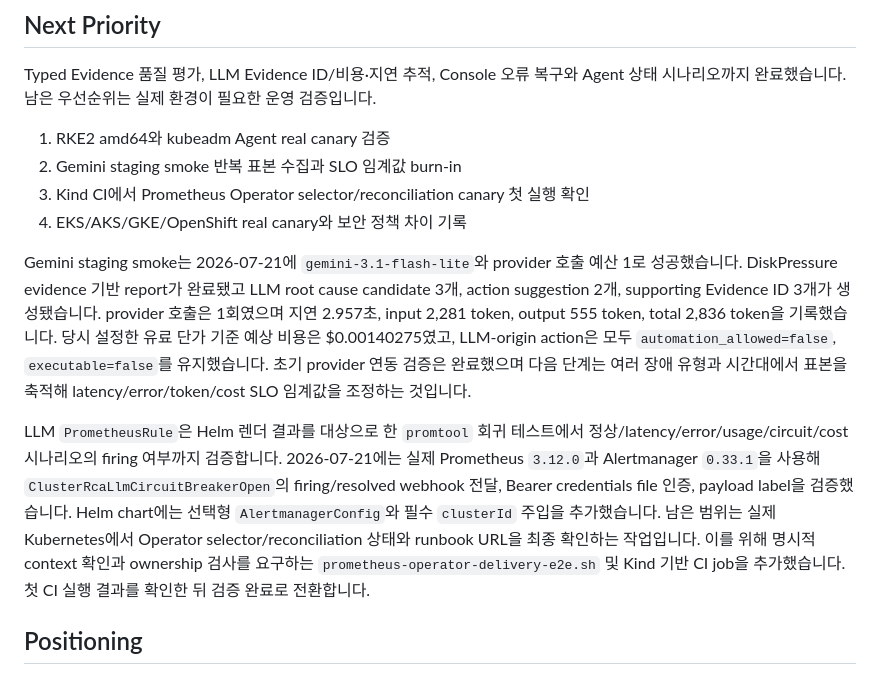
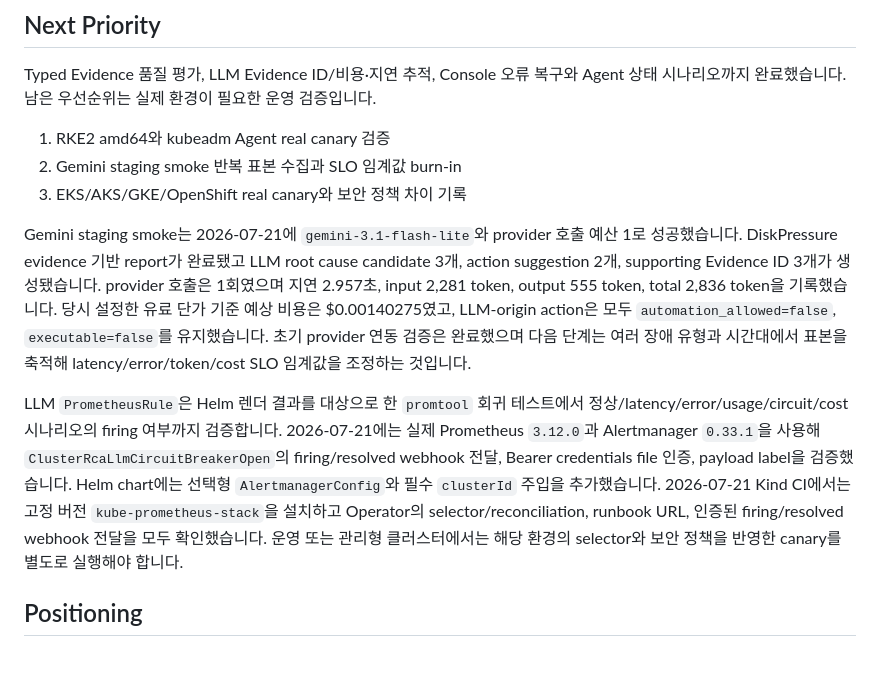
Before and after one commit to nembutal-sw/kubernetes-cluster-infra-rca-platform, a Markdown page: docs/roadmap.md, the part around the change. Drawn GitHub-style.

```diff
--- a/docs/roadmap.md
+++ b/docs/roadmap.md
@@ -219,8 +219,7 @@ Typed Evidence 품질 평가, LLM Evidence ID/비용·지연 추적, Console 오
 
 1. RKE2 amd64와 kubeadm Agent real canary 검증
 2. Gemini staging smoke 반복 표본 수집과 SLO 임계값 burn-in
-3. Kind CI에서 Prometheus Operator selector/reconciliation canary 첫 실행 확인
-4. EKS/AKS/GKE/OpenShift real canary와 보안 정책 차이 기록
+3. EKS/AKS/GKE/OpenShift real canary와 보안 정책 차이 기록
 
 Gemini staging smoke는 2026-07-21에 `gemini-3.1-flash-lite`와 provider 호출 예산
 1로 성공했습니다. DiskPressure evidence 기반 report가 완료됐고 LLM root cause
@@ -237,11 +236,11 @@ LLM `PrometheusRule`은 Helm 렌더 결과를 대상으로 한 `promtool` 회귀
 2026-07-21에는 실제 Prometheus `3.12.0`과 Alertmanager `0.33.1`을 사용해
 `ClusterRcaLlmCircuitBreakerOpen`의 firing/resolved webhook 전달, Bearer credentials
 file 인증, payload label을 검증했습니다. Helm chart에는 선택형
-`AlertmanagerConfig`와 필수 `clusterId` 주입을 추가했습니다. 남은 범위는 실제
-Kubernetes에서 Operator selector/reconciliation 상태와 runbook URL을 최종
-확인하는 작업입니다. 이를 위해 명시적 context 확인과 ownership 검사를 요구하는
-`prometheus-operator-delivery-e2e.sh` 및 Kind 기반 CI job을 추가했습니다. 첫 CI
-실행 결과를 확인한 뒤 검증 완료로 전환합니다.
+`AlertmanagerConfig`와 필수 `clusterId` 주입을 추가했습니다. 2026-07-21 Kind CI에서는
+고정 버전 `kube-prometheus-stack`을 설치하고 Operator의 selector/reconciliation,
+runbook URL, 인증된 firing/resolved webhook 전달을 모두 확인했습니다. 운영 또는
+관리형 클러스터에서는 해당 환경의 selector와 보안 정책을 반영한 canary를 별도로
+실행해야 합니다.
 
 ## Positioning
 
```
Also changed, not shown: docs/real-cluster-validation.md (+5 -0 lines), docs/stabilization-roadmap.md (+1 -1 lines).
